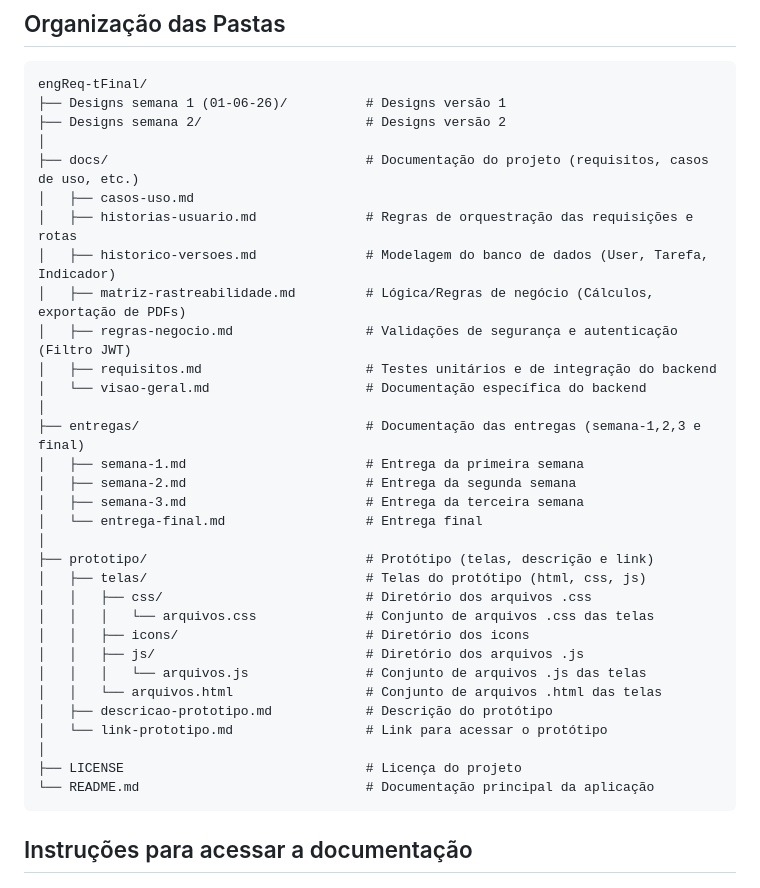
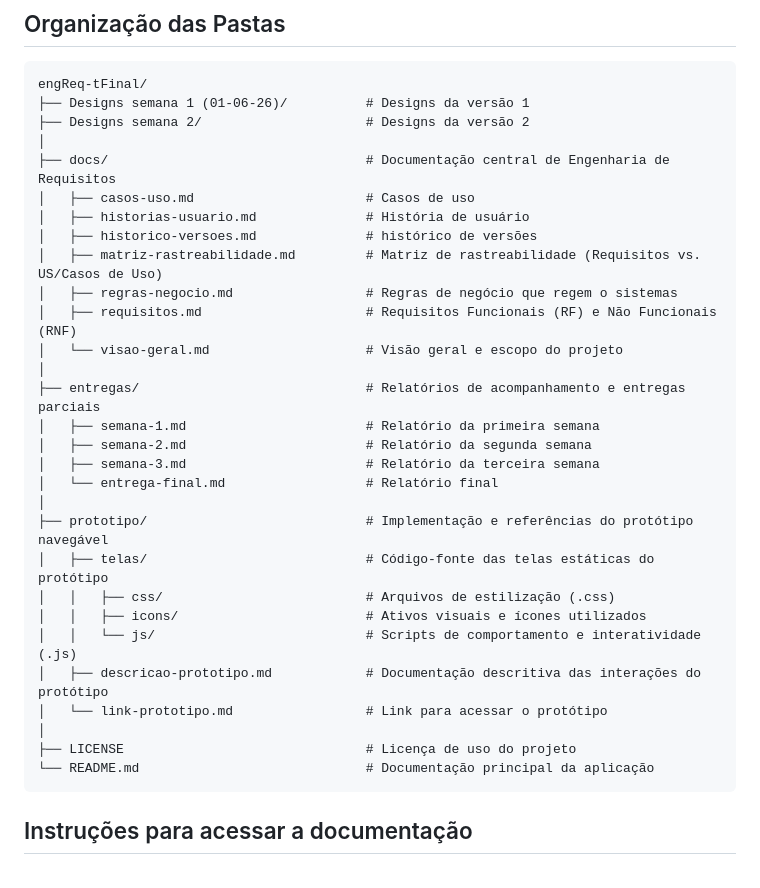
Before and after one commit to phillyagyu/engReq-tFinal, a Markdown page: README.md, the part around the change. Drawn GitHub-style.

Commit message:
corrige comentários da estrutura de pastas do README.md

````diff
--- a/README.md
+++ b/README.md
@@ -26,36 +26,33 @@ https://www.figma.com/design/nXVL3FNA6EY5EMgtx74eds/Prototipo_Requisitos
 
 ```text
 engReq-tFinal/
-├── Designs semana 1 (01-06-26)/          # Designs versão 1
-├── Designs semana 2/                     # Designs versão 2
+├── Designs semana 1 (01-06-26)/          # Designs da versão 1
+├── Designs semana 2/                     # Designs da versão 2
 │
-├── docs/                                 # Documentação do projeto (requisitos, casos de uso, etc.)
-│   ├── casos-uso.md
-│   ├── historias-usuario.md              # Regras de orquestração das requisições e rotas
-│   ├── historico-versoes.md              # Modelagem do banco de dados (User, Tarefa, Indicador)
-│   ├── matriz-rastreabilidade.md         # Lógica/Regras de negócio (Cálculos, exportação de PDFs)
-│   ├── regras-negocio.md                 # Validações de segurança e autenticação (Filtro JWT)
-│   ├── requisitos.md                     # Testes unitários e de integração do backend
-│   └── visao-geral.md                    # Documentação específica do backend
+├── docs/                                 # Documentação central de Engenharia de Requisitos
+│   ├── casos-uso.md                      # Casos de uso
+│   ├── historias-usuario.md              # História de usuário
+│   ├── historico-versoes.md              # histórico de versões
+│   ├── matriz-rastreabilidade.md         # Matriz de rastreabilidade (Requisitos vs. US/Casos de Uso)
+│   ├── regras-negocio.md                 # Regras de negócio que regem o sistemas
+│   ├── requisitos.md                     # Requisitos Funcionais (RF) e Não Funcionais (RNF)
+│   └── visao-geral.md                    # Visão geral e escopo do projeto
 │
-├── entregas/                             # Documentação das entregas (semana-1,2,3 e final)
-│   ├── semana-1.md                       # Entrega da primeira semana
-│   ├── semana-2.md                       # Entrega da segunda semana
-│   ├── semana-3.md                       # Entrega da terceira semana
-│   └── entrega-final.md                  # Entrega final
+├── entregas/                             # Relatórios de acompanhamento e entregas parciais
+│   ├── semana-1.md                       # Relatório da primeira semana
+│   ├── semana-2.md                       # Relatório da segunda semana
+│   ├── semana-3.md                       # Relatório da terceira semana
+│   └── entrega-final.md                  # Relatório final
 │
-├── prototipo/                            # Protótipo (telas, descrição e link)
-│   ├── telas/                            # Telas do protótipo (html, css, js)
-│   │   ├── css/                          # Diretório dos arquivos .css
-│   │   │   └── arquivos.css              # Conjunto de arquivos .css das telas
-│   │   ├── icons/                        # Diretório dos icons
-│   │   ├── js/                           # Diretório dos arquivos .js
-│   │   │   └── arquivos.js               # Conjunto de arquivos .js das telas
-│   │   └── arquivos.html                 # Conjunto de arquivos .html das telas
-│   ├── descricao-prototipo.md            # Descrição do protótipo
+├── prototipo/                            # Implementação e referências do protótipo navegável
+│   ├── telas/                            # Código-fonte das telas estáticas do protótipo
+│   │   ├── css/                          # Arquivos de estilização (.css)
+│   │   ├── icons/                        # Ativos visuais e ícones utilizados
+│   │   └── js/                           # Scripts de comportamento e interatividade (.js)
+│   ├── descricao-prototipo.md            # Documentação descritiva das interações do protótipo
 │   └── link-prototipo.md                 # Link para acessar o protótipo
 │
-├── LICENSE                               # Licença do projeto
+├── LICENSE                               # Licença de uso do projeto
 └── README.md                             # Documentação principal da aplicação
 ```
 
````
